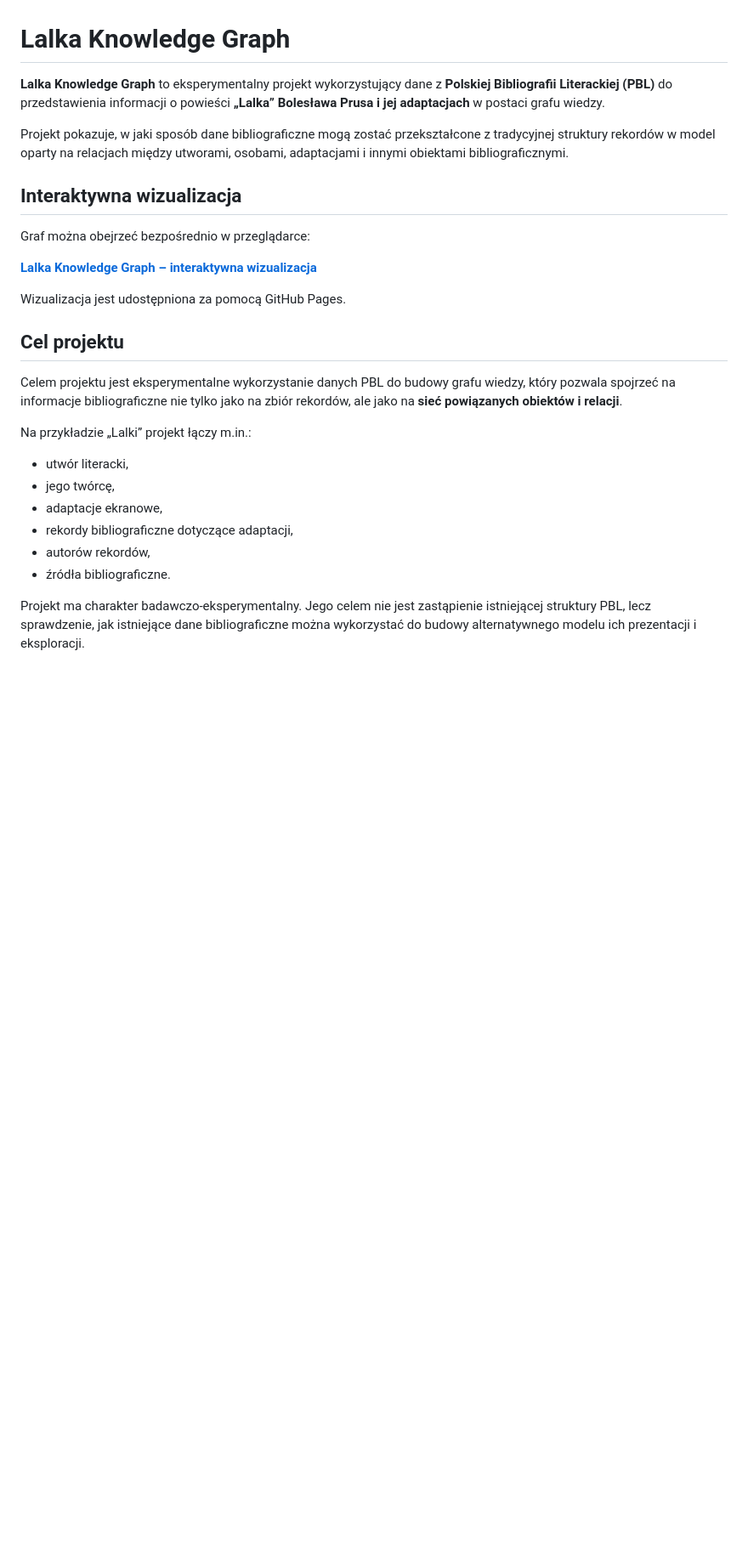
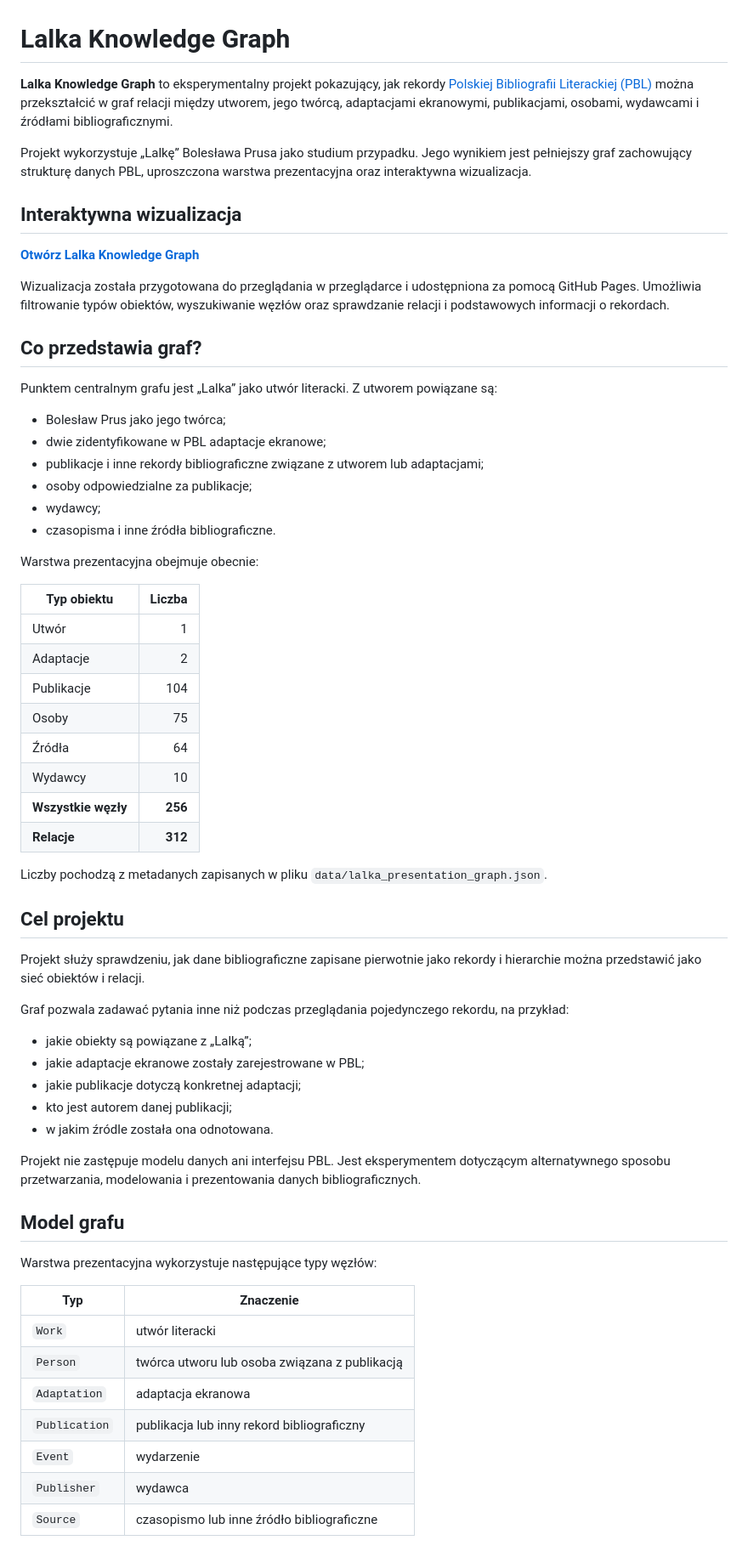
Before and after one commit to polskabibliografialiteracka/lalka-knowledge-graph, a Markdown page: README.md, the part around one of its changes. Shown at 85% size. GitHub-like rendering; blank space fills up the shorter version.

```diff
--- a/README.md
+++ b/README.md
@@ -1,28 +1,66 @@
 # Lalka Knowledge Graph
 
-**Lalka Knowledge Graph** to eksperymentalny projekt wykorzystujący dane z **Polskiej Bibliografii Literackiej (PBL)** do przedstawienia informacji o powieści **„Lalka” Bolesława Prusa i jej adaptacjach** w postaci grafu wiedzy.
+**Lalka Knowledge Graph** to eksperymentalny projekt pokazujący, jak rekordy [Polskiej Bibliografii Literackiej (PBL)](https://pbl.ibl.poznan.pl/) można przekształcić w graf relacji między utworem, jego twórcą, adaptacjami ekranowymi, publikacjami, osobami, wydawcami i źródłami bibliograficznymi.
 
-Projekt pokazuje, w jaki sposób dane bibliograficzne mogą zostać przekształcone z tradycyjnej struktury rekordów w model oparty na relacjach między utworami, osobami, adaptacjami i innymi obiektami bibliograficznymi.
+Projekt wykorzystuje „Lalkę” Bolesława Prusa jako studium przypadku. Jego wynikiem jest pełniejszy graf zachowujący strukturę danych PBL, uproszczona warstwa prezentacyjna oraz interaktywna wizualizacja.
 
 ## Interaktywna wizualizacja
 
-Graf można obejrzeć bezpośrednio w przeglądarce:
+**[Otwórz Lalka Knowledge Graph](https://polskabibliografialiteracka.github.io/lalka-knowledge-graph/)**
 
-**[Lalka Knowledge Graph – interaktywna wizualizacja](https://polskabibliografialiteracka.github.io/lalka-knowledge-graph/lalka_graph.html)**
+Wizualizacja została przygotowana do przeglądania w przeglądarce i udostępniona za pomocą GitHub Pages. Umożliwia filtrowanie typów obiektów, wyszukiwanie węzłów oraz sprawdzanie relacji i podstawowych informacji o rekordach.
 
-Wizualizacja jest udostępniona za pomocą GitHub Pages.
+## Co przedstawia graf?
+
+Punktem centralnym grafu jest „Lalka” jako utwór literacki. Z utworem powiązane są:
+
+- Bolesław Prus jako jego twórca;
+- dwie zidentyfikowane w PBL adaptacje ekranowe;
+- publikacje i inne rekordy bibliograficzne związane z utworem lub adaptacjami;
+- osoby odpowiedzialne za publikacje;
+- wydawcy;
+- czasopisma i inne źródła bibliograficzne.
+
+Warstwa prezentacyjna obejmuje obecnie:
+
+| Typ obiektu | Liczba |
+|---|---:|
+| Utwór | 1 |
+| Adaptacje | 2 |
+| Publikacje | 104 |
+| Osoby | 75 |
+| Źródła | 64 |
+| Wydawcy | 10 |
+| **Wszystkie węzły** | **256** |
+| **Relacje** | **312** |
+
+Liczby pochodzą z metadanych zapisanych w pliku `data/lalka_presentation_graph.json`.
 
 ## Cel projektu
 
-Celem projektu jest eksperymentalne wykorzystanie danych PBL do budowy grafu wiedzy, który pozwala spojrzeć na informacje bibliograficzne nie tylko jako na zbiór rekordów, ale jako na **sieć powiązanych obiektów i relacji**.
+Projekt służy sprawdzeniu, jak dane bibliograficzne zapisane pierwotnie jako rekordy i hierarchie można przedstawić jako sieć obiektów i relacji.
 
-Na przykładzie „Lalki” projekt łączy m.in.:
+Graf pozwala zadawać pytania inne niż podczas przeglądania pojedynczego rekordu, na przykład:
 
-* utwór literacki,
-* jego twórcę,
-* adaptacje ekranowe,
-* rekordy bibliograficzne dotyczące adaptacji,
-* autorów rekordów,
-* źródła bibliograficzne.
+- jakie obiekty są powiązane z „Lalką”;
+- jakie adaptacje ekranowe zostały zarejestrowane w PBL;
+- jakie publikacje dotyczą konkretnej adaptacji;
+- kto jest autorem danej publikacji;
+- w jakim źródle została ona odnotowana.
 
-Projekt ma charakter badawczo-eksperymentalny. Jego celem nie jest zastąpienie istniejącej struktury PBL, lecz sprawdzenie, jak istniejące dane bibliograficzne można wykorzystać do budowy alternatywnego modelu ich prezentacji i eksploracji.
+Projekt nie zastępuje modelu danych ani interfejsu PBL. Jest eksperymentem dotyczącym alternatywnego sposobu przetwarzania, modelowania i prezentowania danych bibliograficznych.
+
+## Model grafu
+
+Warstwa prezentacyjna wykorzystuje następujące typy węzłów:
+
+| Typ | Znaczenie |
+|---|---|
+| `Work` | utwór literacki |
+| `Person` | twórca utworu lub osoba związana z publikacją |
+| `Adaptation` | adaptacja ekranowa |
+| `Publication` | publikacja lub inny rekord bibliograficzny |
+| `Event` | wydarzenie |
+| `Publisher` | wydawca |
+| `Source` | czasopismo lub inne źródło bibliograficzne |
+
```
Also changed, not shown: other parts of README.md (+139 -192 lines).
